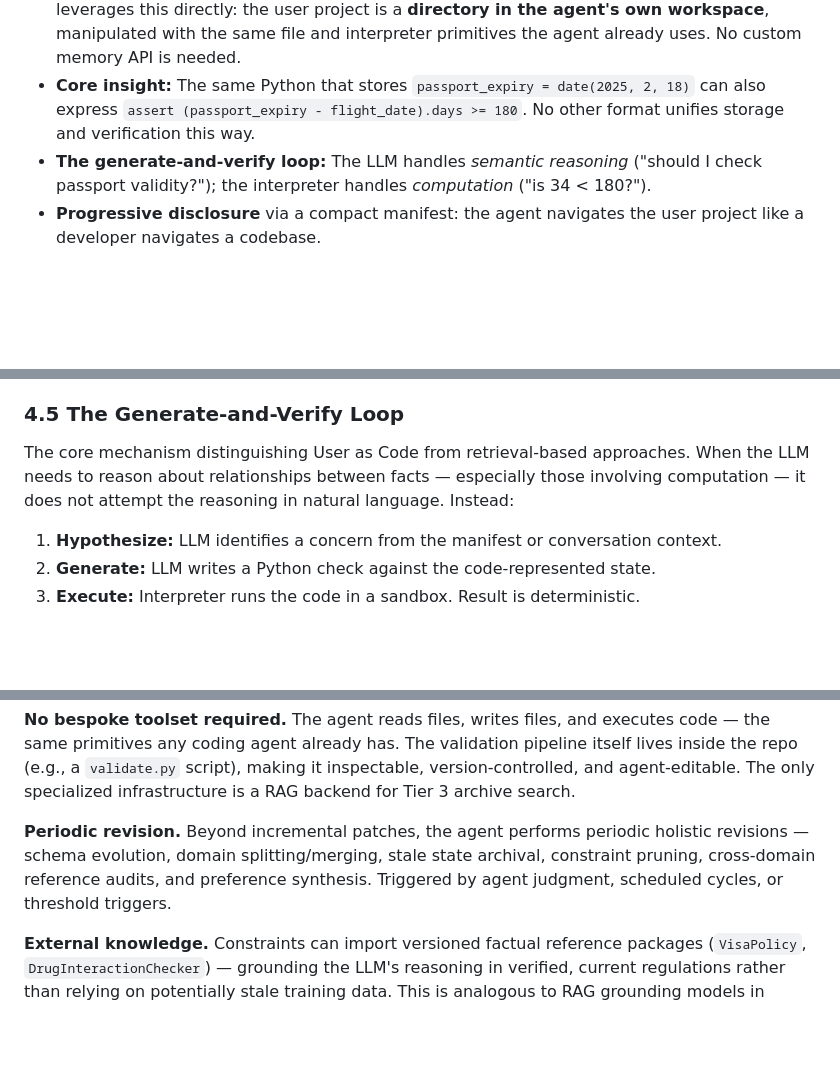
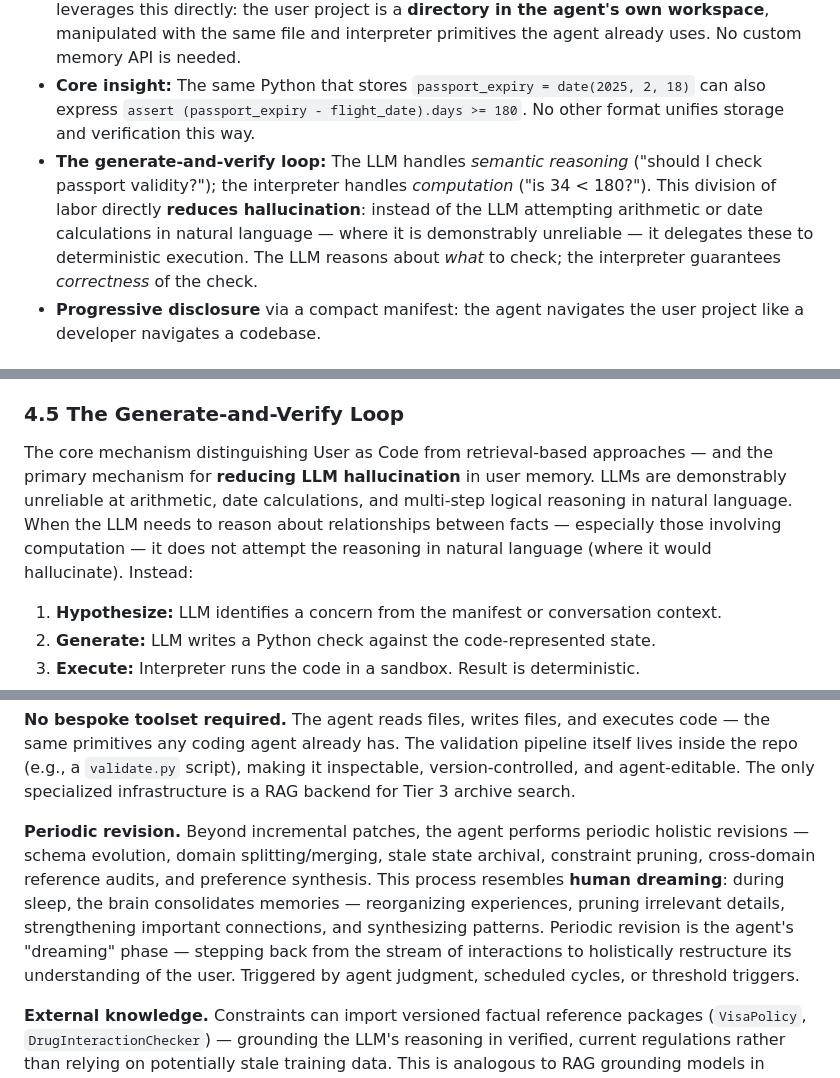
Before and after one commit to 19PINE-AI/user-as-code, a Markdown page: outline.md, 3 parts joined by grey strips. Drawn GitHub-style; blank space fills up the shorter version.

```diff
--- a/outline.md
+++ b/outline.md
@@ -26,7 +26,7 @@ Current personalization in AI agents primarily relies on Retrieval-Augmented Gen
 *   Model a user's entire memory as a **self-evolving software project** — with domain packages, schema definitions, state data, cross-domain constraints, and tests. Application of the "Infrastructure as Code" philosophy to Agent Personalization.
 *   **Architectural fit:** Modern AI agents (Claude, Cursor, OpenHands) are fundamentally coding agents built on virtual file systems — they read, write, and execute files. User as Code leverages this directly: the user project is a **directory in the agent's own workspace**, manipulated with the same file and interpreter primitives the agent already uses. No custom memory API is needed.
 *   **Core insight:** The same Python that stores `passport_expiry = date(2025, 2, 18)` can also express `assert (passport_expiry - flight_date).days >= 180`. No other format unifies storage and verification this way.
-*   **The generate-and-verify loop:** The LLM handles *semantic reasoning* ("should I check passport validity?"); the interpreter handles *computation* ("is 34 < 180?").
+*   **The generate-and-verify loop:** The LLM handles *semantic reasoning* ("should I check passport validity?"); the interpreter handles *computation* ("is 34 < 180?"). This division of labor directly **reduces hallucination**: instead of the LLM attempting arithmetic or date calculations in natural language — where it is demonstrably unreliable — it delegates these to deterministic execution. The LLM reasons about *what* to check; the interpreter guarantees *correctness* of the check.
 *   **Progressive disclosure** via a compact manifest: the agent navigates the user project like a developer navigates a codebase.
 
 ## 2. Background and Related Work
@@ -178,7 +179,7 @@ ACTIVE_ALERTS = [
 
 ### 4.5 The Generate-and-Verify Loop
 
-The core mechanism distinguishing User as Code from retrieval-based approaches. When the LLM needs to reason about relationships between facts — especially those involving computation — it does not attempt the reasoning in natural language. Instead:
+The core mechanism distinguishing User as Code from retrieval-based approaches — and the primary mechanism for **reducing LLM hallucination** in user memory. LLMs are demonstrably unreliable at arithmetic, date calculations, and multi-step logical reasoning in natural language. When the LLM needs to reason about relationships between facts — especially those involving computation — it does not attempt the reasoning in natural language (where it would hallucinate). Instead:
 
 1.  **Hypothesize:** LLM identifies a concern from the manifest or conversation context.
 2.  **Generate:** LLM writes a Python check against the code-represented state.
@@ -212,7 +213,7 @@ Every patch is committed with a source-session reference, providing a determinis
 
 **No bespoke toolset required.** The agent reads files, writes files, and executes code — the same primitives any coding agent already has. The validation pipeline itself lives inside the repo (e.g., a `validate.py` script), making it inspectable, version-controlled, and agent-editable. The only specialized infrastructure is a RAG backend for Tier 3 archive search.
 
-**Periodic revision.** Beyond incremental patches, the agent performs periodic holistic revisions — schema evolution, domain splitting/merging, stale state archival, constraint pruning, cross-domain reference audits, and preference synthesis. Triggered by agent judgment, scheduled cycles, or threshold triggers.
+**Periodic revision.** Beyond incremental patches, the agent performs periodic holistic revisions — schema evolution, domain splitting/merging, stale state archival, constraint pruning, cross-domain reference audits, and preference synthesis. This process resembles **human dreaming**: during sleep, the brain consolidates memories — reorganizing experiences, pruning irrelevant details, strengthening important connections, and synthesizing patterns. Periodic revision is the agent's "dreaming" phase — stepping back from the stream of interactions to holistically restructure its understanding of the user. Triggered by agent judgment, scheduled cycles, or threshold triggers.
 
 **External knowledge.** Constraints can import versioned factual reference packages (`VisaPolicy`, `DrugInteractionChecker`) — grounding the LLM's reasoning in verified, current regulations rather than relying on potentially stale training data. This is analogous to RAG grounding models in external documents, not to hand-crafted evaluation features.
 
```
Also changed, not shown: other parts of outline.md (+2 -1 lines), user-as-code/slides.md (+38 -42 lines).
